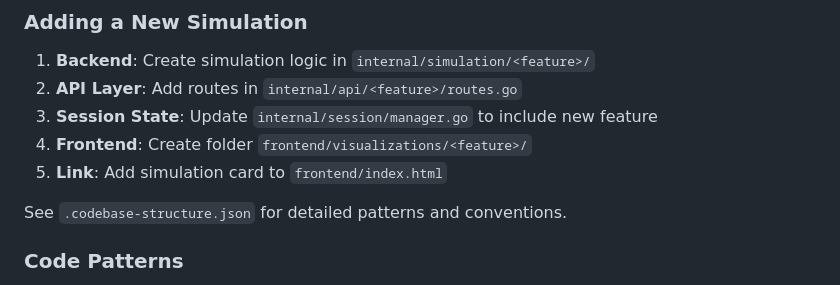
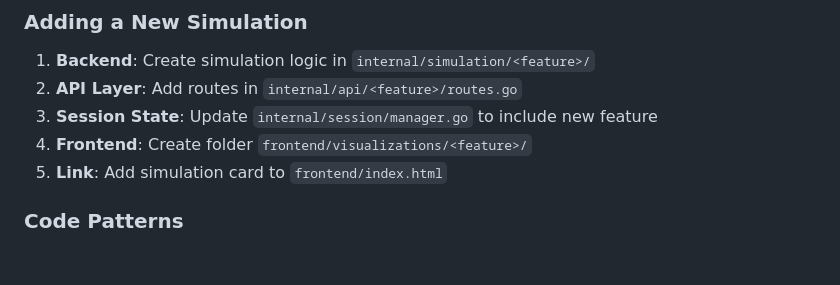
Before and after one commit to ChinmayShanbhag/algo-sim, a Markdown page: README.md, the part around the change. Drawn GitHub-style; blank space fills up the shorter version.

Commit message:
updated readme 12/8/25 #3

```diff
--- a/README.md
+++ b/README.md
@@ -107,8 +107,6 @@ Navigate to `http://localhost:8000`
 4. **Frontend**: Create folder `frontend/visualizations/<feature>/`
 5. **Link**: Add simulation card to `frontend/index.html`
 
-See `.codebase-structure.json` for detailed patterns and conventions.
-
 ### Code Patterns
 
 - **Backend**: Thread-safe simulations with `sync.RWMutex`, JSON-serializable state
```
